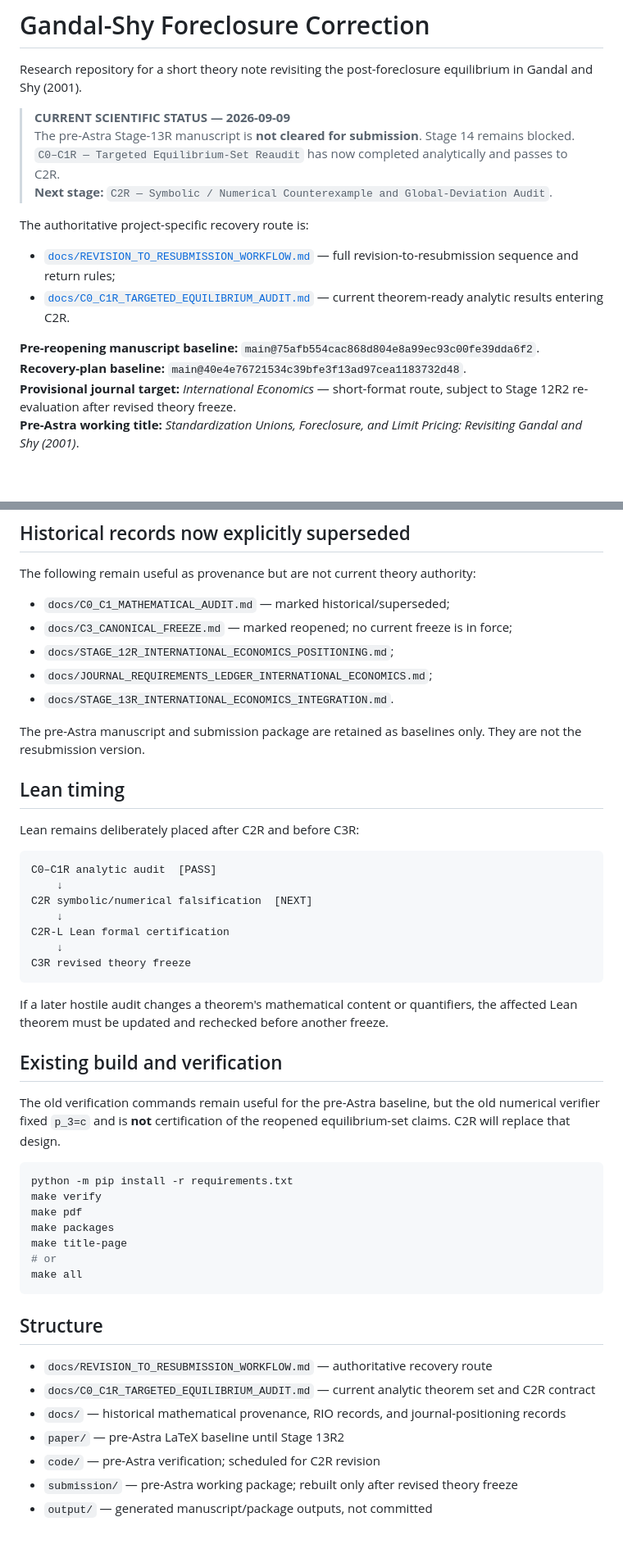
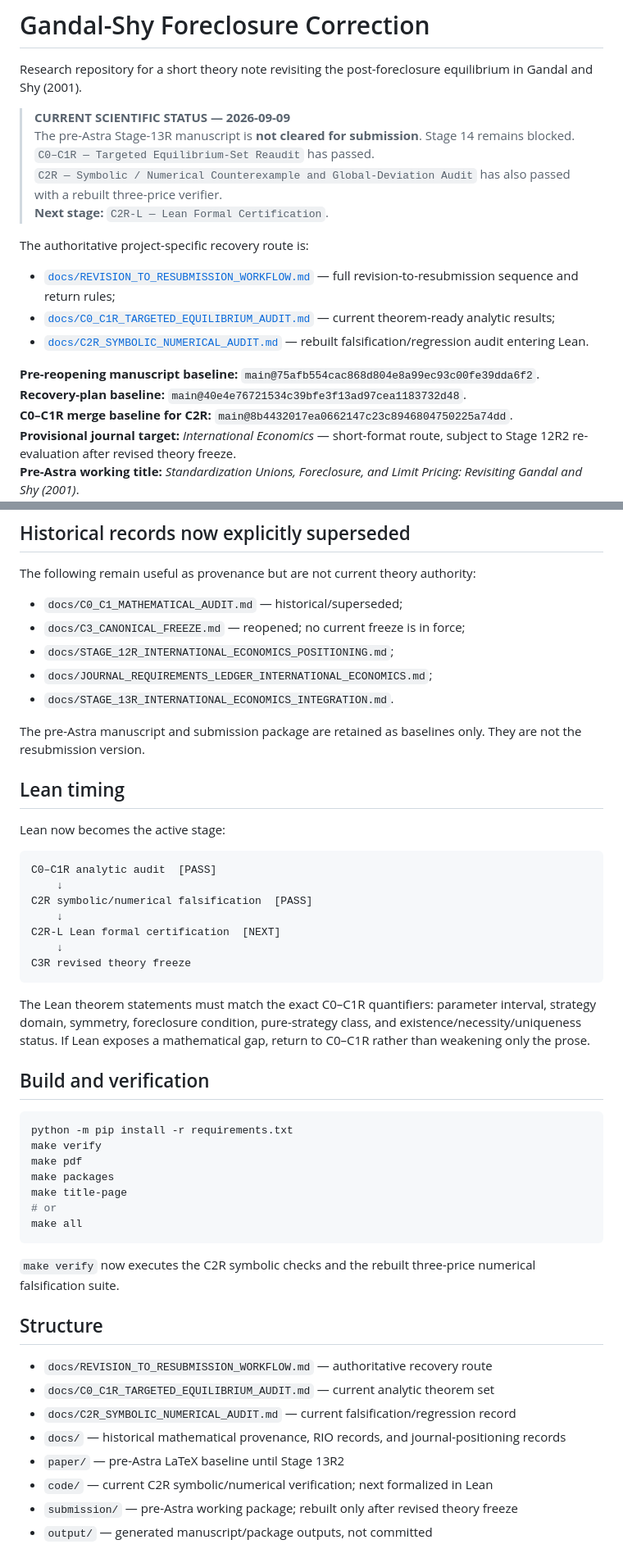
Before and after one commit to ryotamatsuki/gandal-shy-foreclosure-correction, a Markdown page: README.md, 2 parts joined by grey strips. Shown at 82% size. GitHub-like rendering; blank space fills up the shorter version.

Commit message:
C2R: advance project status to Lean certification

````diff
--- a/README.md
+++ b/README.md
@@ -4,16 +4,19 @@ Research repository for a short theory note revisiting the post-foreclosure equi
 
 > **CURRENT SCIENTIFIC STATUS — 2026-09-09**
 > The pre-Astra Stage-13R manuscript is **not cleared for submission**. Stage 14 remains blocked.
-> `C0–C1R — Targeted Equilibrium-Set Reaudit` has now completed analytically and passes to C2R.
-> **Next stage:** `C2R — Symbolic / Numerical Counterexample and Global-Deviation Audit`.
+> `C0–C1R — Targeted Equilibrium-Set Reaudit` has passed.
+> `C2R — Symbolic / Numerical Counterexample and Global-Deviation Audit` has also passed with a rebuilt three-price verifier.
+> **Next stage:** `C2R-L — Lean Formal Certification`.
 
 The authoritative project-specific recovery route is:
 
 - [`docs/REVISION_TO_RESUBMISSION_WORKFLOW.md`](docs/REVISION_TO_RESUBMISSION_WORKFLOW.md) — full revision-to-resubmission sequence and return rules;
-- [`docs/C0_C1R_TARGETED_EQUILIBRIUM_AUDIT.md`](docs/C0_C1R_TARGETED_EQUILIBRIUM_AUDIT.md) — current theorem-ready analytic results entering C2R.
+- [`docs/C0_C1R_TARGETED_EQUILIBRIUM_AUDIT.md`](docs/C0_C1R_TARGETED_EQUILIBRIUM_AUDIT.md) — current theorem-ready analytic results;
+- [`docs/C2R_SYMBOLIC_NUMERICAL_AUDIT.md`](docs/C2R_SYMBOLIC_NUMERICAL_AUDIT.md) — rebuilt falsification/regression audit entering Lean.
 
 **Pre-reopening manuscript baseline:** `main@75afb554cac868d804e8a99ec93c00fe39dda6f2`.
 **Recovery-plan baseline:** `main@40e4e76721534c39bfe3f13ad97cea1183732d48`.
+**C0–C1R merge baseline for C2R:** `main@8b4432017ea0662147c23c8946804750225a74dd`.
 **Provisional journal target:** *International Economics* — short-format route, subject to Stage 12R2 re-evaluation after revised theory freeze.
 **Pre-Astra working title:** *Standardization Unions, Foreclosure, and Limit Pricing: Revisiting Gandal and Shy (2001)*.
 **Previous submission:** *Review of Industrial Organization* (RIO), editorially rejected before external review.
@@ -106,8 +127,8 @@ The project follows this overlay on `ryotamatsuki/research-paper-workflow` v2.1:
 
 The following remain useful as provenance but are not current theory authority:
 
-- `docs/C0_C1_MATHEMATICAL_AUDIT.md` — marked historical/superseded;
-- `docs/C3_CANONICAL_FREEZE.md` — marked reopened; no current freeze is in force;
+- `docs/C0_C1_MATHEMATICAL_AUDIT.md` — historical/superseded;
+- `docs/C3_CANONICAL_FREEZE.md` — reopened; no current freeze is in force;
 - `docs/STAGE_12R_INTERNATIONAL_ECONOMICS_POSITIONING.md`;
 - `docs/JOURNAL_REQUIREMENTS_LEDGER_INTERNATIONAL_ECONOMICS.md`;
 - `docs/STAGE_13R_INTERNATIONAL_ECONOMICS_INTEGRATION.md`.
@@ -116,23 +137,21 @@ The pre-Astra manuscript and submission package are retained as baselines only.
 
 ## Lean timing
 
-Lean remains deliberately placed after C2R and before C3R:
+Lean now becomes the active stage:
 
 ```text
 C0–C1R analytic audit  [PASS]
     ↓
-C2R symbolic/numerical falsification  [NEXT]
+C2R symbolic/numerical falsification  [PASS]
     ↓
-C2R-L Lean formal certification
+C2R-L Lean formal certification  [NEXT]
     ↓
 C3R revised theory freeze
 ```
 
-If a later hostile audit changes a theorem's mathematical content or quantifiers, the affected Lean theorem must be updated and rechecked before another freeze.
+The Lean theorem statements must match the exact C0–C1R quantifiers: parameter interval, strategy domain, symmetry, foreclosure condition, pure-strategy class, and existence/necessity/uniqueness status. If Lean exposes a mathematical gap, return to C0–C1R rather than weakening only the prose.
 
-## Existing build and verification
-
-The old verification commands remain useful for the pre-Astra baseline, but the old numerical verifier fixed `p_3=c` and is **not** certification of the reopened equilibrium-set claims. C2R will replace that design.
+## Build and verification
 
 ```bash
 python -m pip install -r requirements.txt
@@ -144,12 +163,15 @@ make title-page
 make all
 ```
 
+`make verify` now executes the C2R symbolic checks and the rebuilt three-price numerical falsification suite.
+
 ## Structure
 
 - `docs/REVISION_TO_RESUBMISSION_WORKFLOW.md` — authoritative recovery route
-- `docs/C0_C1R_TARGETED_EQUILIBRIUM_AUDIT.md` — current analytic theorem set and C2R contract
+- `docs/C0_C1R_TARGETED_EQUILIBRIUM_AUDIT.md` — current analytic theorem set
+- `docs/C2R_SYMBOLIC_NUMERICAL_AUDIT.md` — current falsification/regression record
 - `docs/` — historical mathematical provenance, RIO records, and journal-positioning records
 - `paper/` — pre-Astra LaTeX baseline until Stage 13R2
-- `code/` — pre-Astra verification; scheduled for C2R revision
+- `code/` — current C2R symbolic/numerical verification; next formalized in Lean
 - `submission/` — pre-Astra working package; rebuilt only after revised theory freeze
 - `output/` — generated manuscript/package outputs, not committed
````
Also changed, not shown: other parts of README.md (+21 -3 lines).
